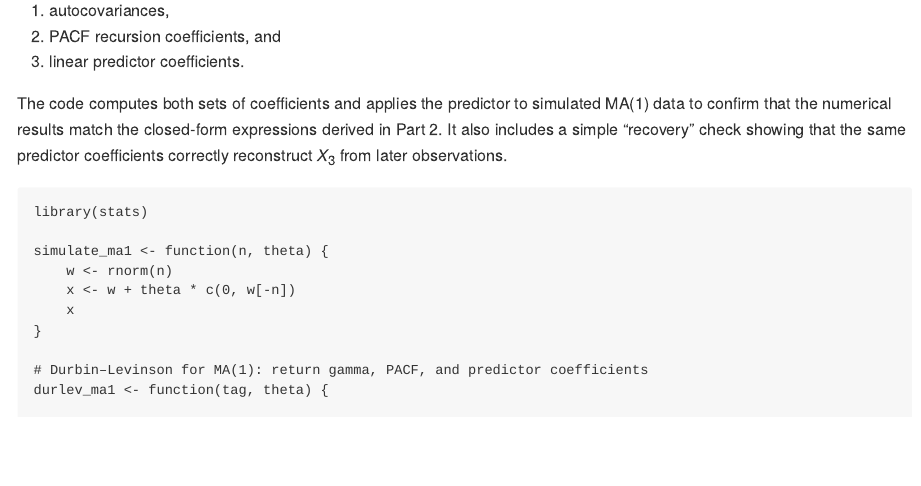
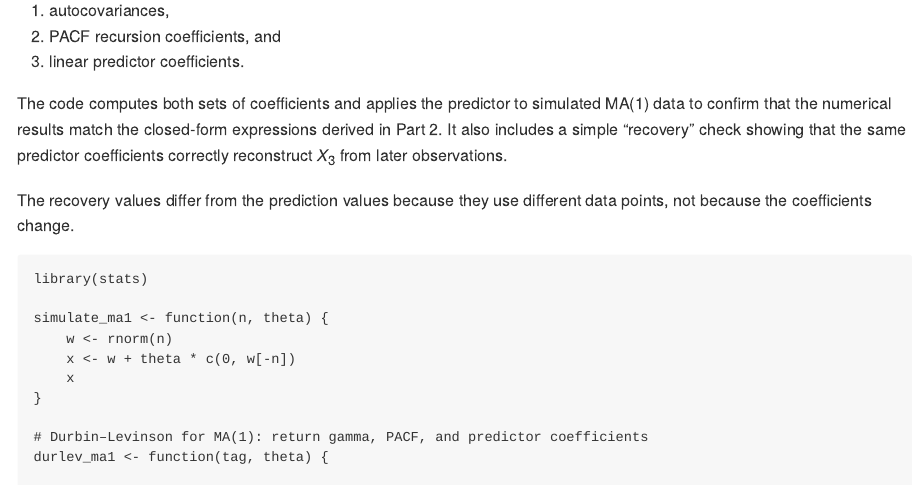
Before and after one commit to dtminnick/time-series, an R Markdown document (notebooks/W5 MGA Part 2 Extension.Rmd): the page in a window 1100 px wide, from 70 px down. Rendered offline with R 4.5, knitr and Pandoc, with nearby package versions.

Commit message:
Part two extension wording change

````diff
--- a/notebooks/W5 MGA Part 2 Extension.Rmd
+++ b/notebooks/W5 MGA Part 2 Extension.Rmd
@@ -10,6 +10,8 @@ The following R code verifies the analytical results from Part 2 by computing th
 3. linear predictor coefficients.
 
 The code computes both sets of coefficients and applies the predictor to simulated MA(1) data to confirm that the numerical results match the closed‑form expressions derived in Part 2. It also includes a simple “recovery” check showing that the same predictor coefficients correctly reconstruct $X_3$ from later observations.
+
+The recovery values differ from the prediction values because they use different data points, not because the coefficients change.
 
 ```{r}
 library(stats)
````
